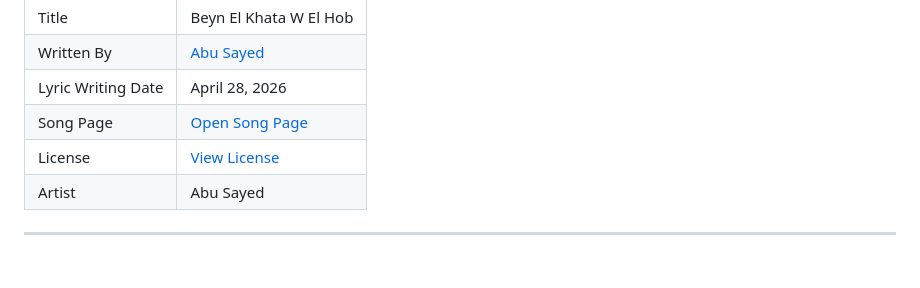
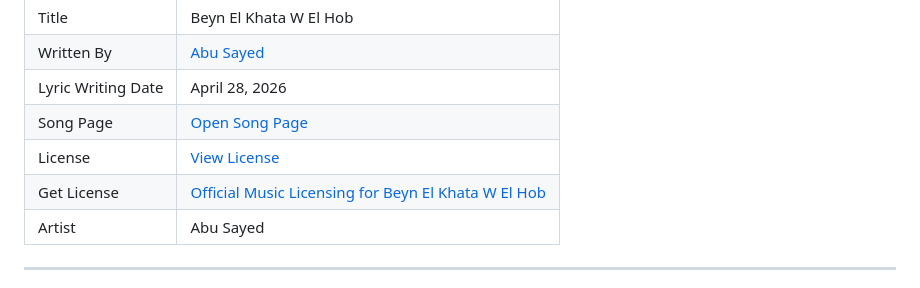
Before and after one commit to ImAbuSayed/beyn-el-khata-w-el-hob, a Markdown page: README.md, the part around the change. GitHub-like rendering.

Commit message:
docs: update public README

```diff
--- a/README.md
+++ b/README.md
@@ -13,6 +13,7 @@
 | Lyric Writing Date | April 28, 2026 |
 | Song Page | [Open Song Page](https://imabusayed.github.io/beyn-el-khata-w-el-hob/) |
 | License | [View License](./LICENSE.md) |
+| Get License | [Official Music Licensing for Beyn El Khata W El Hob](https://music.abusayed.com.bd/Licensing/) |
 | Artist | Abu Sayed |
 
 ---
```
